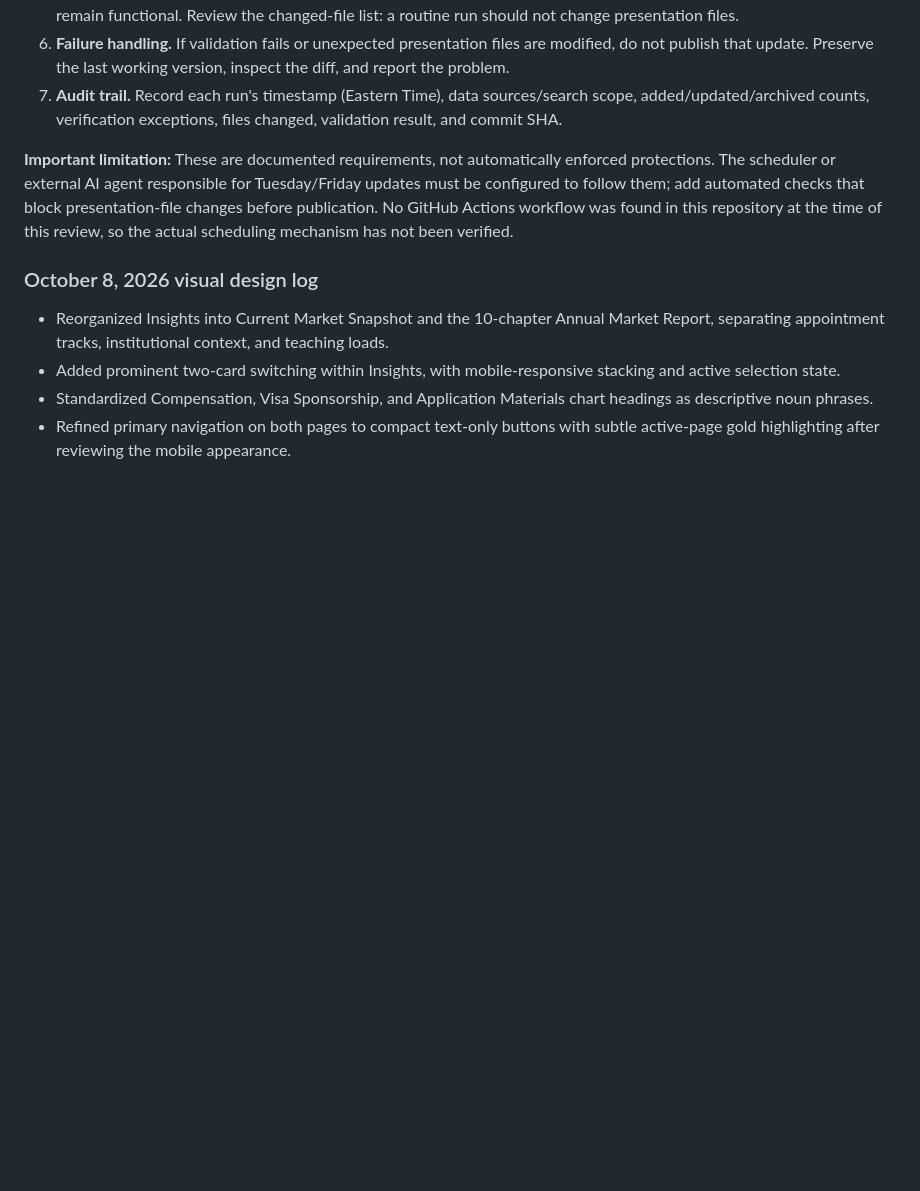
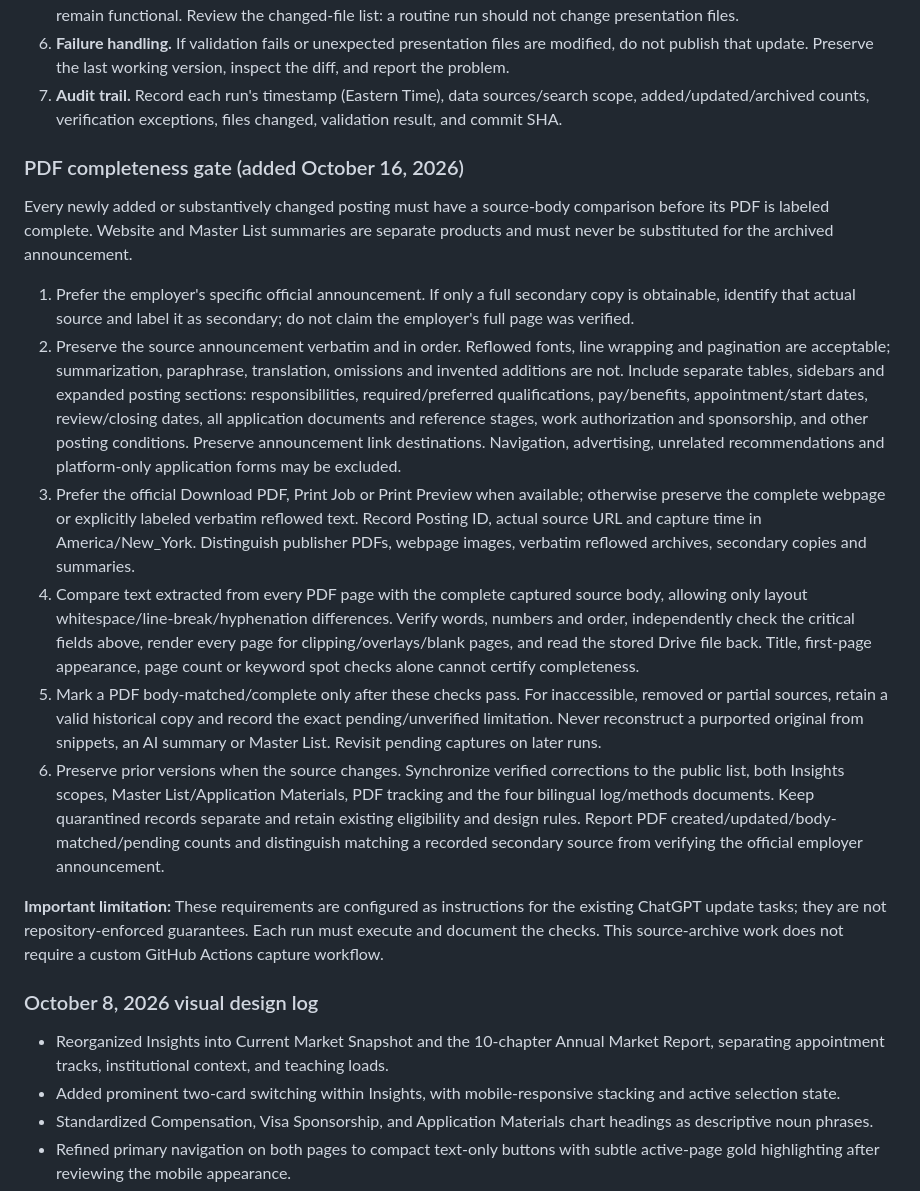
Before and after one commit to chiningchang/rae-job-opportunities, a Markdown page: README.md, the part around the change. Drawn GitHub-style; blank space fills up the shorter version.

Commit message:
Require complete verbatim source-body matching for scheduled PDF archives

```diff
--- a/README.md
+++ b/README.md
@@ -68,7 +68,18 @@ The [Job Market Insights dashboard](https://chiningchang.github.io/rae-job-oppor
 6. **Failure handling.** If validation fails or unexpected presentation files are modified, do not publish that update. Preserve the last working version, inspect the diff, and report the problem.
 7. **Audit trail.** Record each run's timestamp (Eastern Time), data sources/search scope, added/updated/archived counts, verification exceptions, files changed, validation result, and commit SHA.
 
-**Important limitation:** These are documented requirements, not automatically enforced protections. The scheduler or external AI agent responsible for Tuesday/Friday updates must be configured to follow them; add automated checks that block presentation-file changes before publication. No GitHub Actions workflow was found in this repository at the time of this review, so the actual scheduling mechanism has not been verified.
+### PDF completeness gate (added October 16, 2026)
+
+Every newly added or substantively changed posting must have a source-body comparison before its PDF is labeled complete. Website and Master List summaries are separate products and must never be substituted for the archived announcement.
+
+1. Prefer the employer's specific official announcement. If only a full secondary copy is obtainable, identify that actual source and label it as secondary; do not claim the employer's full page was verified.
+2. Preserve the source announcement verbatim and in order. Reflowed fonts, line wrapping and pagination are acceptable; summarization, paraphrase, translation, omissions and invented additions are not. Include separate tables, sidebars and expanded posting sections: responsibilities, required/preferred qualifications, pay/benefits, appointment/start dates, review/closing dates, all application documents and reference stages, work authorization and sponsorship, and other posting conditions. Preserve announcement link destinations. Navigation, advertising, unrelated recommendations and platform-only application forms may be excluded.
+3. Prefer the official Download PDF, Print Job or Print Preview when available; otherwise preserve the complete webpage or explicitly labeled verbatim reflowed text. Record Posting ID, actual source URL and capture time in America/New_York. Distinguish publisher PDFs, webpage images, verbatim reflowed archives, secondary copies and summaries.
+4. Compare text extracted from every PDF page with the complete captured source body, allowing only layout whitespace/line-break/hyphenation differences. Verify words, numbers and order, independently check the critical fields above, render every page for clipping/overlays/blank pages, and read the stored Drive file back. Title, first-page appearance, page count or keyword spot checks alone cannot certify completeness.
+5. Mark a PDF body-matched/complete only after these checks pass. For inaccessible, removed or partial sources, retain a valid historical copy and record the exact pending/unverified limitation. Never reconstruct a purported original from snippets, an AI summary or Master List. Revisit pending captures on later runs.
+6. Preserve prior versions when the source changes. Synchronize verified corrections to the public list, both Insights scopes, Master List/Application Materials, PDF tracking and the four bilingual log/methods documents. Keep quarantined records separate and retain existing eligibility and design rules. Report PDF created/updated/body-matched/pending counts and distinguish matching a recorded secondary source from verifying the official employer announcement.
+
+**Important limitation:** These requirements are configured as instructions for the existing ChatGPT update tasks; they are not repository-enforced guarantees. Each run must execute and document the checks. This source-archive work does not require a custom GitHub Actions capture workflow.
 
 ### October 8, 2026 visual design log
 
```
